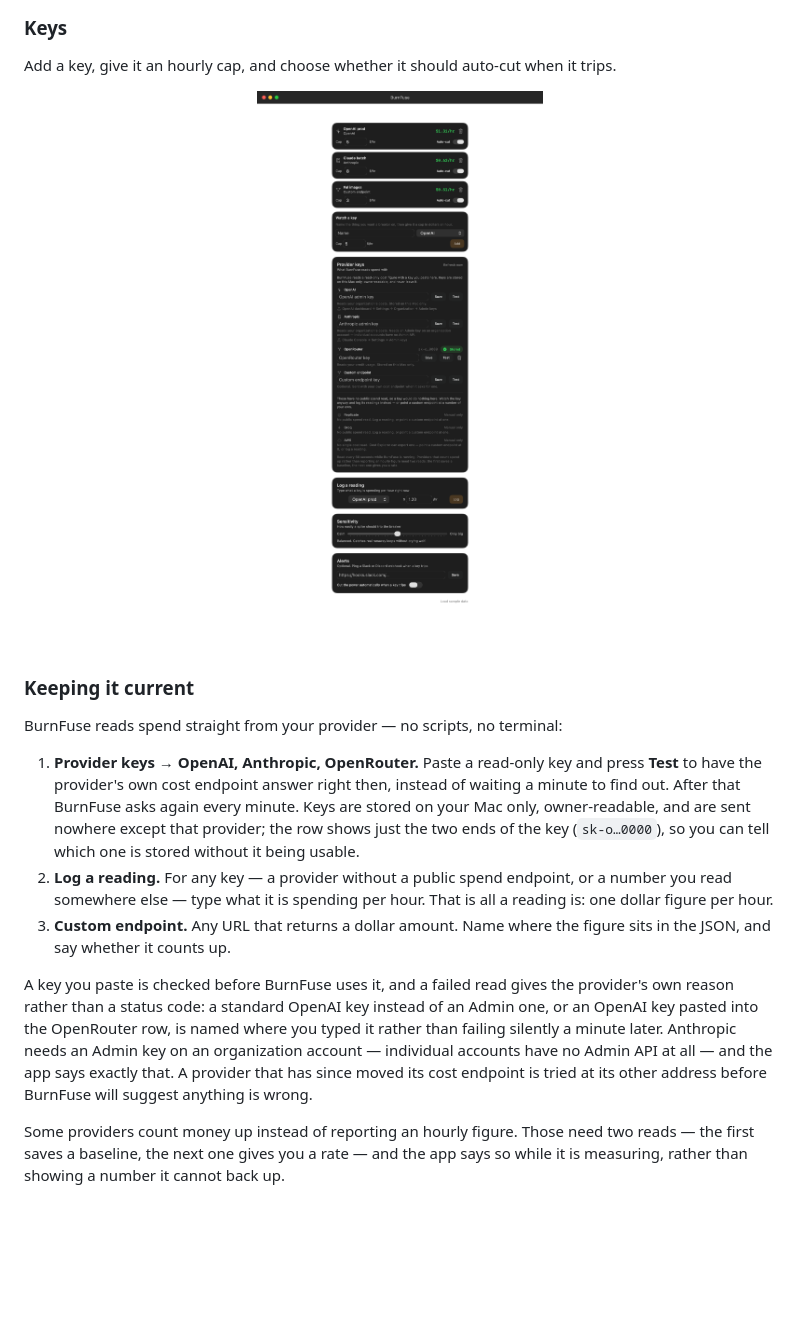
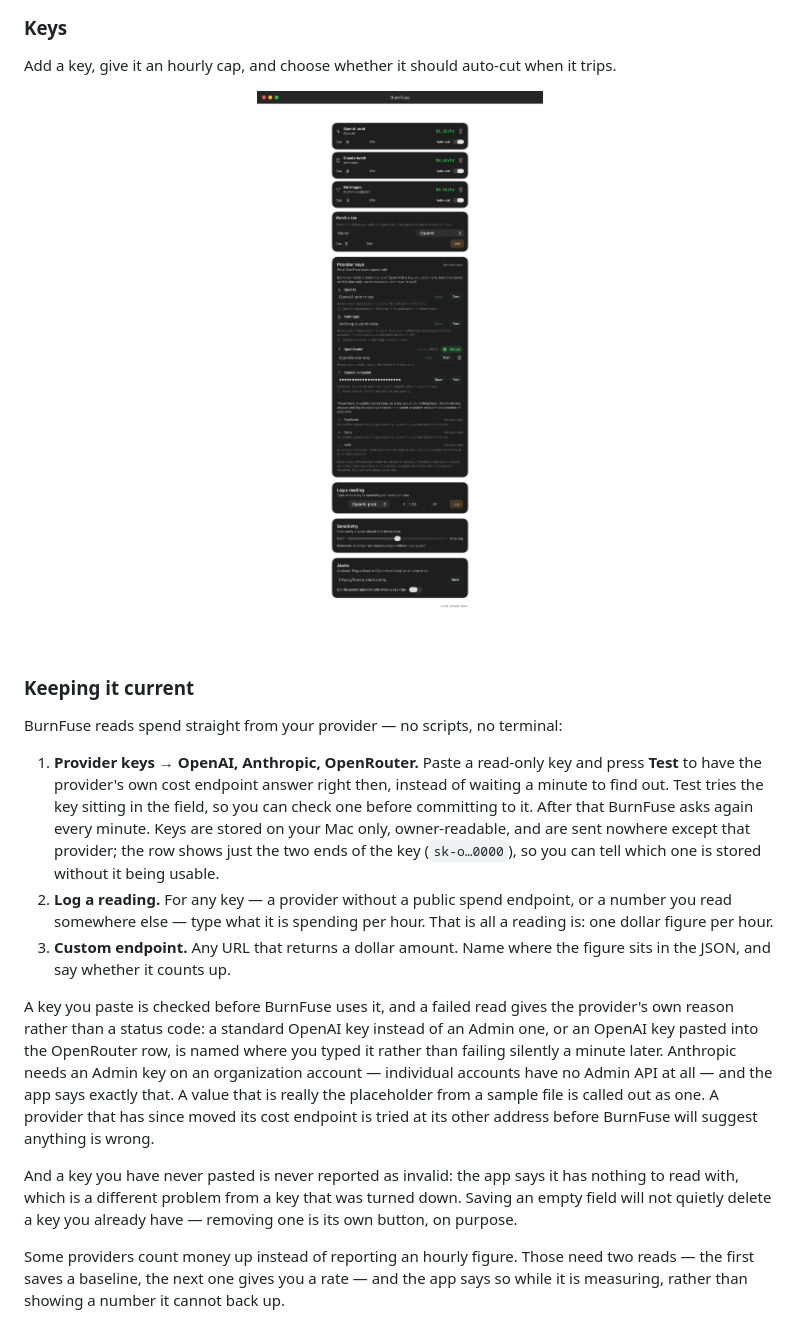
Before and after one commit to Ravinder82/burnfuse, a Markdown page: README.md, the part around the change. GitHub-like rendering; pictures changed too: assets/window-settings-dark.png; blank space fills up the shorter version.

```diff
--- a/README.md
+++ b/README.md
@@ -88,8 +88,9 @@ BurnFuse reads spend straight from your provider — no scripts, no terminal:
 
 1. **Provider keys → OpenAI, Anthropic, OpenRouter.** Paste a read-only key and press
    **Test** to have the provider's own cost endpoint answer right then, instead of
-   waiting a minute to find out. After that BurnFuse asks again every minute. Keys are
-   stored on your Mac only, owner-readable, and are sent nowhere except that provider;
+   waiting a minute to find out. Test tries the key sitting in the field, so you can
+   check one before committing to it. After that BurnFuse asks again every minute. Keys
+   are stored on your Mac only, owner-readable, and are sent nowhere except that provider;
    the row shows just the two ends of the key (`sk-o…0000`), so you can tell which one
    is stored without it being usable.
 2. **Log a reading.** For any key — a provider without a public spend endpoint,
@@ -103,8 +104,14 @@ provider's own reason rather than a status code: a standard OpenAI key instead o
 Admin one, or an OpenAI key pasted into the OpenRouter row, is named where you typed
 it rather than failing silently a minute later. Anthropic needs an Admin key on an
 organization account — individual accounts have no Admin API at all — and the app
-says exactly that. A provider that has since moved its cost endpoint is tried at its
-other address before BurnFuse will suggest anything is wrong.
+says exactly that. A value that is really the placeholder from a sample file is called
+out as one. A provider that has since moved its cost endpoint is tried at its other
+address before BurnFuse will suggest anything is wrong.
+
+And a key you have never pasted is never reported as invalid: the app says it has
+nothing to read with, which is a different problem from a key that was turned down.
+Saving an empty field will not quietly delete a key you already have — removing one is
+its own button, on purpose.
 
 Some providers count money up instead of reporting an hourly figure. Those need
 two reads — the first saves a baseline, the next one gives you a rate — and the
```
Also changed, not shown: MARKETING.md (+3 -2 lines), assets/window-settings-light.png, 14 other files.
